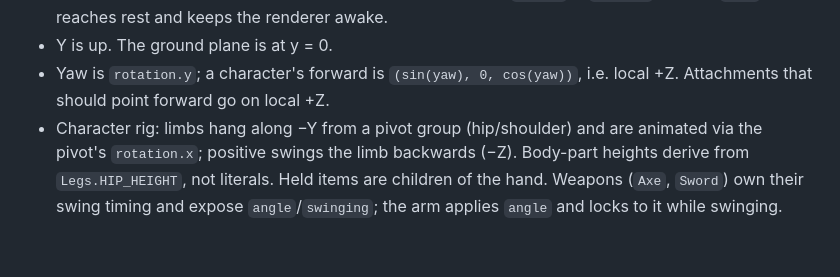
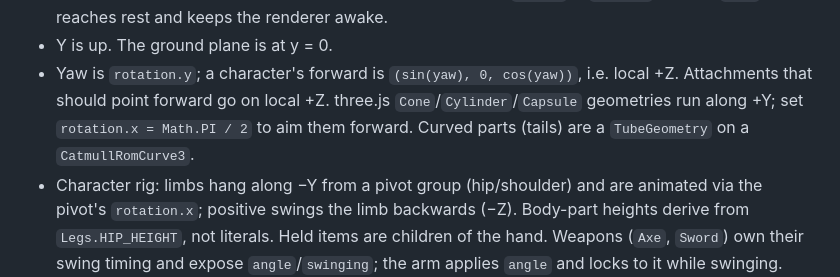
Before and after one commit to dhedegaard/vibecraft, a Markdown page: CLAUDE.md, the part around the change. GitHub-like rendering; blank space fills up the shorter version.

Commit message:
CLAUDE.md: note three.js geometry axis convention for forward-facing parts
Co-Authored-By: Claude Fable 5.1 <noreply@anthropic.com>
Claude-Session: https://claude.ai/code/session_01MfaUMwafa3xKDREBkkqmbN

```diff
--- a/CLAUDE.md
+++ b/CLAUDE.md
@@ -79,6 +79,9 @@ No lint or test scripts exist yet.
 - Y is up. The ground plane is at y = 0.
 - Yaw is `rotation.y`; a character's forward is `(sin(yaw), 0, cos(yaw))`,
   i.e. local +Z. Attachments that should point forward go on local +Z.
+  three.js `Cone`/`Cylinder`/`Capsule` geometries run along +Y; set
+  `rotation.x = Math.PI / 2` to aim them forward. Curved parts (tails) are a
+  `TubeGeometry` on a `CatmullRomCurve3`.
 - Character rig: limbs hang along −Y from a pivot group (hip/shoulder) and are
   animated via the pivot's `rotation.x`; positive swings the limb backwards
   (−Z). Body-part heights derive from `Legs.HIP_HEIGHT`, not literals. Held
```
